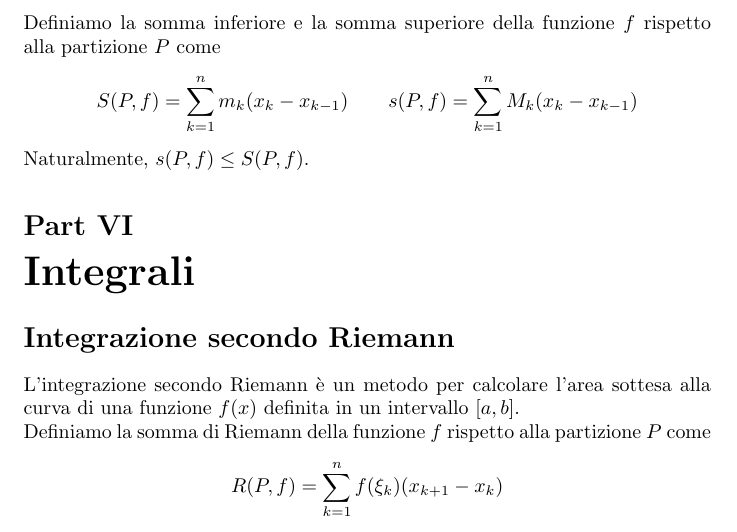
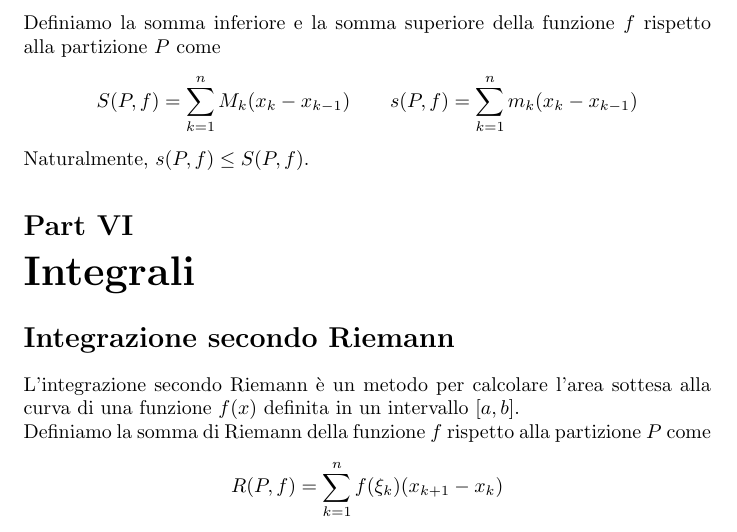
Before and after one commit to agostino-code/analisi, a LaTeX document (definizioni(part4).tex): part of page 2 of 7, cut so that both start at the same text. Compiled offline with pdfLaTeX.

Commit message:
Fix calculation error in definizioni(part4).pdf and definizioni(part4).tex

```diff
--- a/definizioni(part4).tex
+++ b/definizioni(part4).tex
@@ -40,7 +40,7 @@ Per ogni numero naturale $k \in \{1,\cdots, n\}$, consideriamo il sup e l'inf de
 $M_k$ e $m_k$ sono rispettivamente l'approssimazione per eccesso e per difetto della funzione $f$ nell'intervallo $[x_{k-1},x_k]$.\\
 Definiamo la somma inferiore e la somma superiore della funzione $f$ rispetto alla partizione $P$ come
 \begin{equation*}
-    S(P,f) = \sum_{k=1}^n m_k(x_k-x_{k-1}) \qquad s(P,f) = \sum_{k=1}^n M_k(x_k-x_{k-1})
+    S(P,f) = \sum_{k=1}^n M_k(x_k-x_{k-1}) \qquad s(P,f) = \sum_{k=1}^n m_k(x_k-x_{k-1})
 \end{equation*}
 Naturalmente, $s(P,f) \leq S(P,f)$.
 \part{Integrali}
```
Also changed, not shown: definizioni(part4).pdf.
